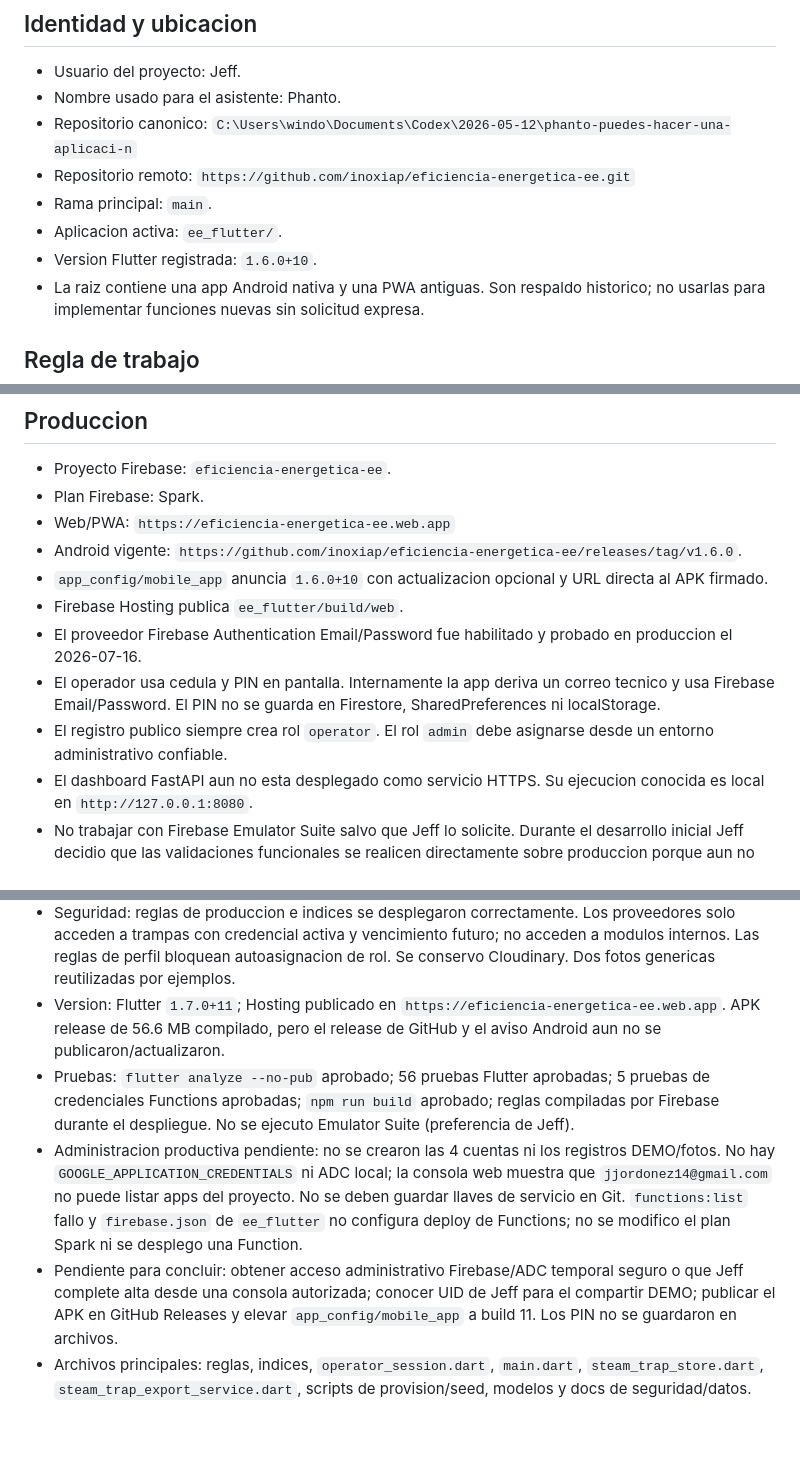
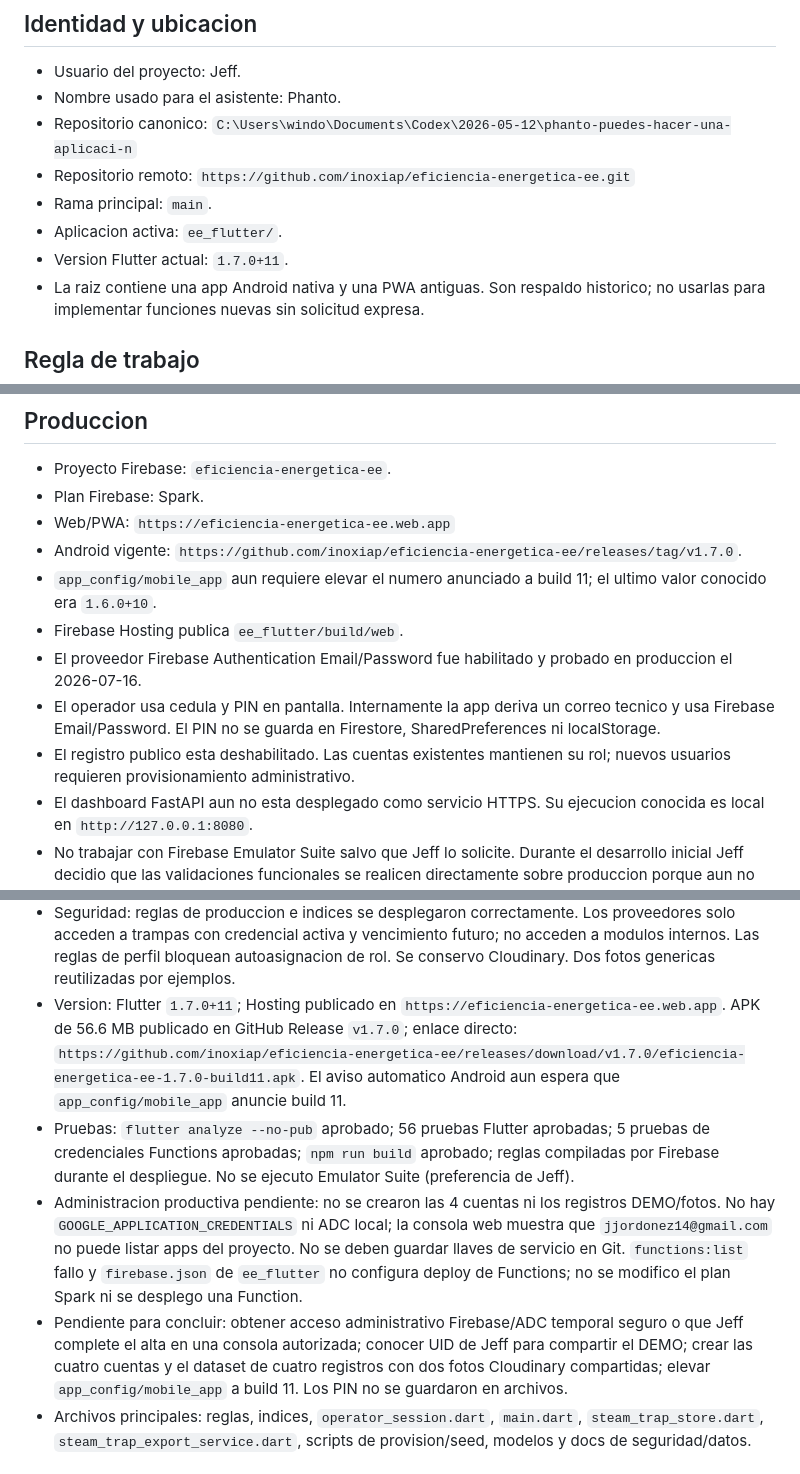
Before and after one commit to inoxiap/eficiencia-energetica-ee, a Markdown page: PROJECT_MEMORY.md, 3 parts joined by grey strips. Drawn GitHub-style; blank space fills up the shorter version.

Commit message:
Record provider access release status

```diff
--- a/PROJECT_MEMORY.md
+++ b/PROJECT_MEMORY.md
@@ -16,7 +16,7 @@ o descubrir informacion relevante. No guardar secretos ni credenciales aqui.
   `https://github.com/inoxiap/eficiencia-energetica-ee.git`
 - Rama principal: `main`.
 - Aplicacion activa: `ee_flutter/`.
-- Version Flutter registrada: `1.6.0+10`.
+- Version Flutter actual: `1.7.0+11`.
 - La raiz contiene una app Android nativa y una PWA antiguas. Son respaldo
   historico; no usarlas para implementar funciones nuevas sin solicitud expresa.
 
@@ -67,17 +67,17 @@ necesitar criterio tecnico avanzado para completar un levantamiento.
 - Web/PWA:
   `https://eficiencia-energetica-ee.web.app`
 - Android vigente:
-  `https://github.com/inoxiap/eficiencia-energetica-ee/releases/tag/v1.6.0`.
-- `app_config/mobile_app` anuncia `1.6.0+10` con actualizacion opcional y URL
-  directa al APK firmado.
+  `https://github.com/inoxiap/eficiencia-energetica-ee/releases/tag/v1.7.0`.
+- `app_config/mobile_app` aun requiere elevar el numero anunciado a build 11;
+  el ultimo valor conocido era `1.6.0+10`.
 - Firebase Hosting publica `ee_flutter/build/web`.
 - El proveedor Firebase Authentication Email/Password fue habilitado y probado
   en produccion el 2026-07-16.
 - El operador usa cedula y PIN en pantalla. Internamente la app deriva un correo
   tecnico y usa Firebase Email/Password. El PIN no se guarda en Firestore,
   SharedPreferences ni localStorage.
-- El registro publico siempre crea rol `operator`. El rol `admin` debe asignarse
-  desde un entorno administrativo confiable.
+- El registro publico esta deshabilitado. Las cuentas existentes mantienen su
+  rol; nuevos usuarios requieren provisionamiento administrativo.
 - El dashboard FastAPI aun no esta desplegado como servicio HTTPS. Su ejecucion
   conocida es local en `http://127.0.0.1:8080`.
 - No trabajar con Firebase Emulator Suite salvo que Jeff lo solicite. Durante el
@@ -1154,8 +1154,11 @@ Su pendiente sobre `PASSWORD_LOGIN_DISABLED` quedo resuelto el 2026-07-16.
   no acceden a modulos internos. Las reglas de perfil bloquean autoasignacion de
   rol. Se conservo Cloudinary. Dos fotos genericas reutilizadas por ejemplos.
 - Version: Flutter `1.7.0+11`; Hosting publicado en
-  `https://eficiencia-energetica-ee.web.app`. APK release de 56.6 MB compilado,
-  pero el release de GitHub y el aviso Android aun no se publicaron/actualizaron.
+  `https://eficiencia-energetica-ee.web.app`. APK de 56.6 MB publicado en
+  GitHub Release `v1.7.0`; enlace directo:
+  `https://github.com/inoxiap/eficiencia-energetica-ee/releases/download/v1.7.0/eficiencia-energetica-ee-1.7.0-build11.apk`.
+  El aviso automatico Android aun espera que `app_config/mobile_app` anuncie
+  build 11.
 - Pruebas: `flutter analyze --no-pub` aprobado; 56 pruebas Flutter aprobadas;
   5 pruebas de credenciales Functions aprobadas; `npm run build` aprobado;
   reglas compiladas por Firebase durante el despliegue. No se ejecuto Emulator
@@ -1167,9 +1170,10 @@ Su pendiente sobre `PASSWORD_LOGIN_DISABLED` quedo resuelto el 2026-07-16.
   fallo y `firebase.json` de `ee_flutter` no configura deploy de Functions; no se
   modifico el plan Spark ni se desplego una Function.
 - Pendiente para concluir: obtener acceso administrativo Firebase/ADC temporal
-  seguro o que Jeff complete alta desde una consola autorizada; conocer UID de
-  Jeff para el compartir DEMO; publicar el APK en GitHub Releases y elevar
-  `app_config/mobile_app` a build 11. Los PIN no se guardaron en archivos.
+  seguro o que Jeff complete el alta en una consola autorizada; conocer UID de
+  Jeff para compartir el DEMO; crear las cuatro cuentas y el dataset de cuatro
+  registros con dos fotos Cloudinary compartidas; elevar `app_config/mobile_app`
+  a build 11. Los PIN no se guardaron en archivos.
 - Archivos principales: reglas, indices, `operator_session.dart`, `main.dart`,
   `steam_trap_store.dart`, `steam_trap_export_service.dart`, scripts de
   provision/seed, modelos y docs de seguridad/datos.
```
Also changed, not shown: other parts of PROJECT_MEMORY.md (+1 -1 lines).
